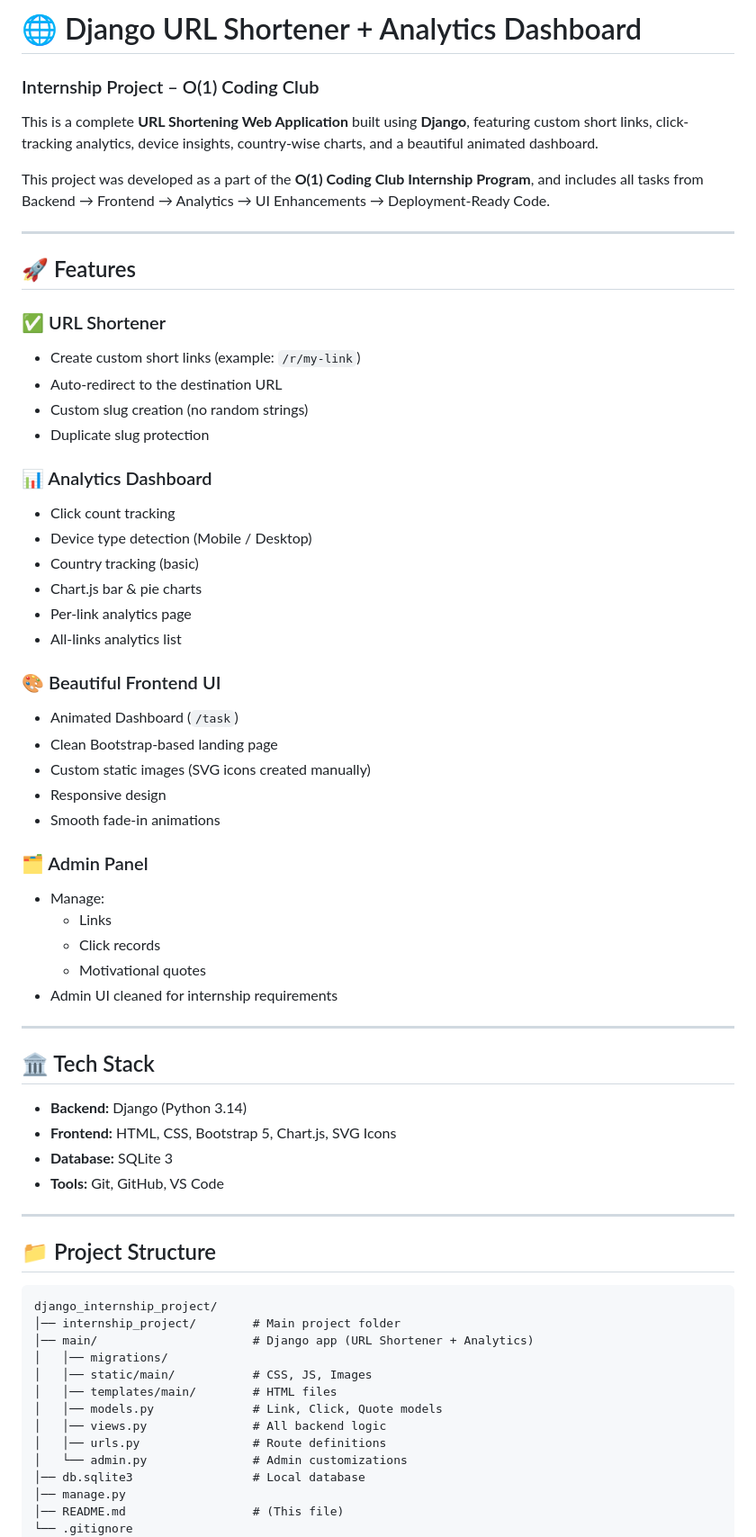
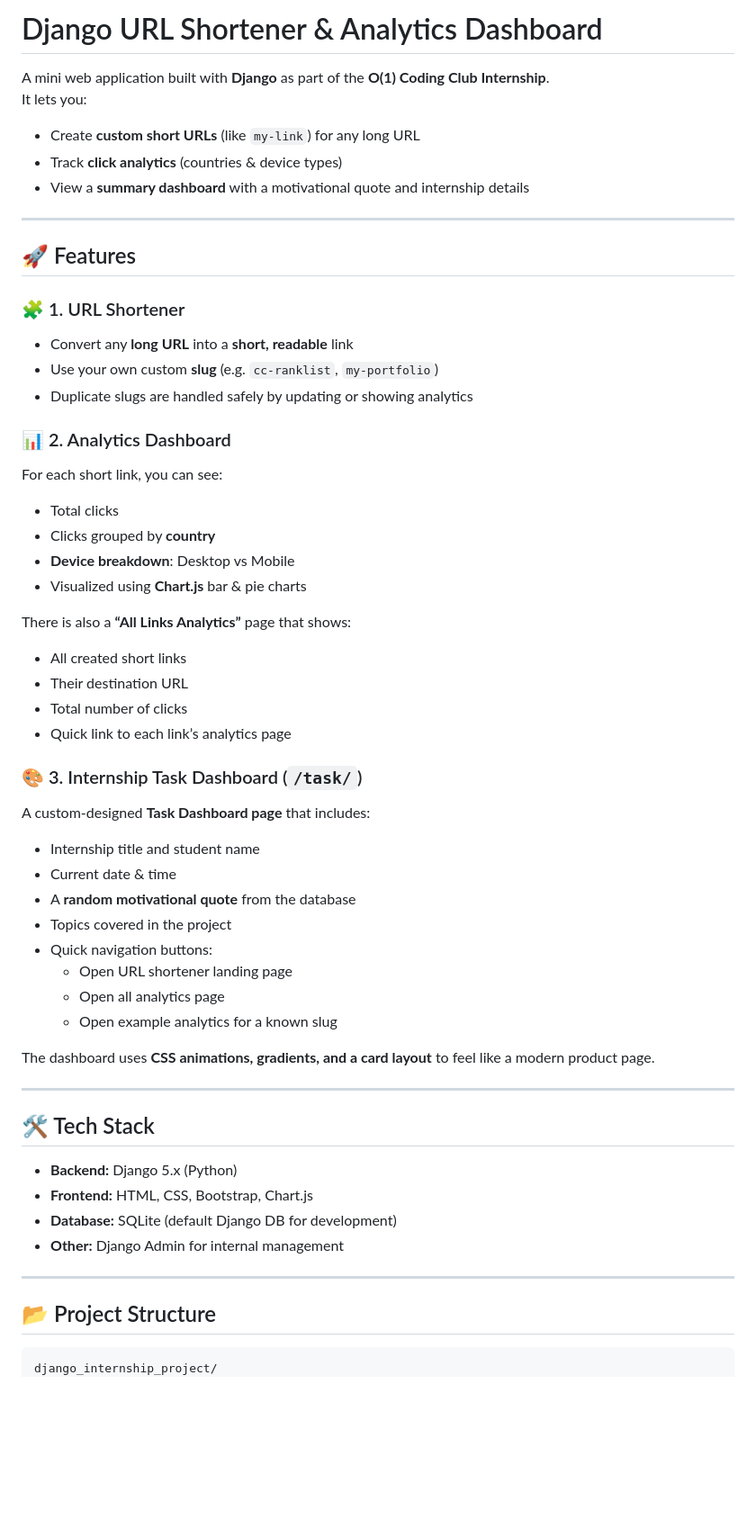
Before and after one commit to vamshikavw/django_internship_project, a Markdown page: README.md, the part around one of its changes. Shown at 90% size. GitHub-like rendering; blank space fills up the shorter version.

````diff
--- a/README.md
+++ b/README.md
@@ -1,69 +1,61 @@
-# 🌐 Django URL Shortener + Analytics Dashboard
-### Internship Project – O(1) Coding Club
+# Django URL Shortener & Analytics Dashboard
 
-This is a complete **URL Shortening Web Application** built using **Django**, featuring custom short links, click-tracking analytics, device insights, country-wise charts, and a beautiful animated dashboard.
+A mini web application built with **Django** as part of the **O(1) Coding Club Internship**.
+It lets you:
 
-This project was developed as a part of the **O(1) Coding Club Internship Program**, and includes all tasks from Backend → Frontend → Analytics → UI Enhancements → Deployment-Ready Code.
+- Create **custom short URLs** (like `my-link`) for any long URL
+- Track **click analytics** (countries & device types)
+- View a **summary dashboard** with a motivational quote and internship details
 
 ---
 
 ## 🚀 Features
 
-### ✅ URL Shortener
-- Create custom short links (example: `/r/my-link`)
-- Auto-redirect to the destination URL
-- Custom slug creation (no random strings)
-- Duplicate slug protection
+### 🧩 1. URL Shortener
+- Convert any **long URL** into a **short, readable** link
+- Use your own custom **slug** (e.g. `cc-ranklist`, `my-portfolio`)
+- Duplicate slugs are handled safely by updating or showing analytics
 
-### 📊 Analytics Dashboard
-- Click count tracking
-- Device type detection (Mobile / Desktop)
-- Country tracking (basic)
-- Chart.js bar & pie charts
-- Per-link analytics page
-- All-links analytics list
+### 📊 2. Analytics Dashboard
+For each short link, you can see:
 
-### 🎨 Beautiful Frontend UI
-- Animated Dashboard (`/task`)
-- Clean Bootstrap-based landing page
-- Custom static images (SVG icons created manually)
-- Responsive design
-- Smooth fade-in animations
+- Total clicks
+- Clicks grouped by **country**
+- **Device breakdown**: Desktop vs Mobile
+- Visualized using **Chart.js** bar & pie charts
 
-### 🗂 Admin Panel
-- Manage:
-  - Links
-  - Click records
-  - Motivational quotes
-- Admin UI cleaned for internship requirements
+There is also a **“All Links Analytics”** page that shows:
+- All created short links
+- Their destination URL
+- Total number of clicks
+- Quick link to each link’s analytics page
+
+### 🎨 3. Internship Task Dashboard (`/task/`)
+A custom-designed **Task Dashboard page** that includes:
+
+- Internship title and student name
+- Current date & time
+- A **random motivational quote** from the database
+- Topics covered in the project
+- Quick navigation buttons:
+  - Open URL shortener landing page
+  - Open all analytics page
+  - Open example analytics for a known slug
+
+The dashboard uses **CSS animations, gradients, and a card layout** to feel like a modern product page.
 
 ---
 
-## 🏛 Tech Stack
+## 🛠 Tech Stack
 
-- **Backend:** Django (Python 3.14)
-- **Frontend:** HTML, CSS, Bootstrap 5, Chart.js, SVG Icons
-- **Database:** SQLite 3
-- **Tools:** Git, GitHub, VS Code
+- **Backend:** Django 5.x (Python)
+- **Frontend:** HTML, CSS, Bootstrap, Chart.js
+- **Database:** SQLite (default Django DB for development)
+- **Other:** Django Admin for internal management
 
 ---
 
-## 📁 Project Structure
+## 📂 Project Structure
 
-```
+```text
 django_internship_project/
-│── internship_project/        # Main project folder
-│── main/                      # Django app (URL Shortener + Analytics)
-│   │── migrations/
-│   │── static/main/           # CSS, JS, Images
-│   │── templates/main/        # HTML files
-│   │── models.py              # Link, Click, Quote models
-│   │── views.py               # All backend logic
-│   │── urls.py                # Route definitions
-│   └── admin.py               # Admin customizations
-│── db.sqlite3                 # Local database
-│── manage.py
-│── README.md                  # (This file)
-└── .gitignore
-```
-
````
Also changed, not shown: other parts of README.md (+25 -70 lines).
